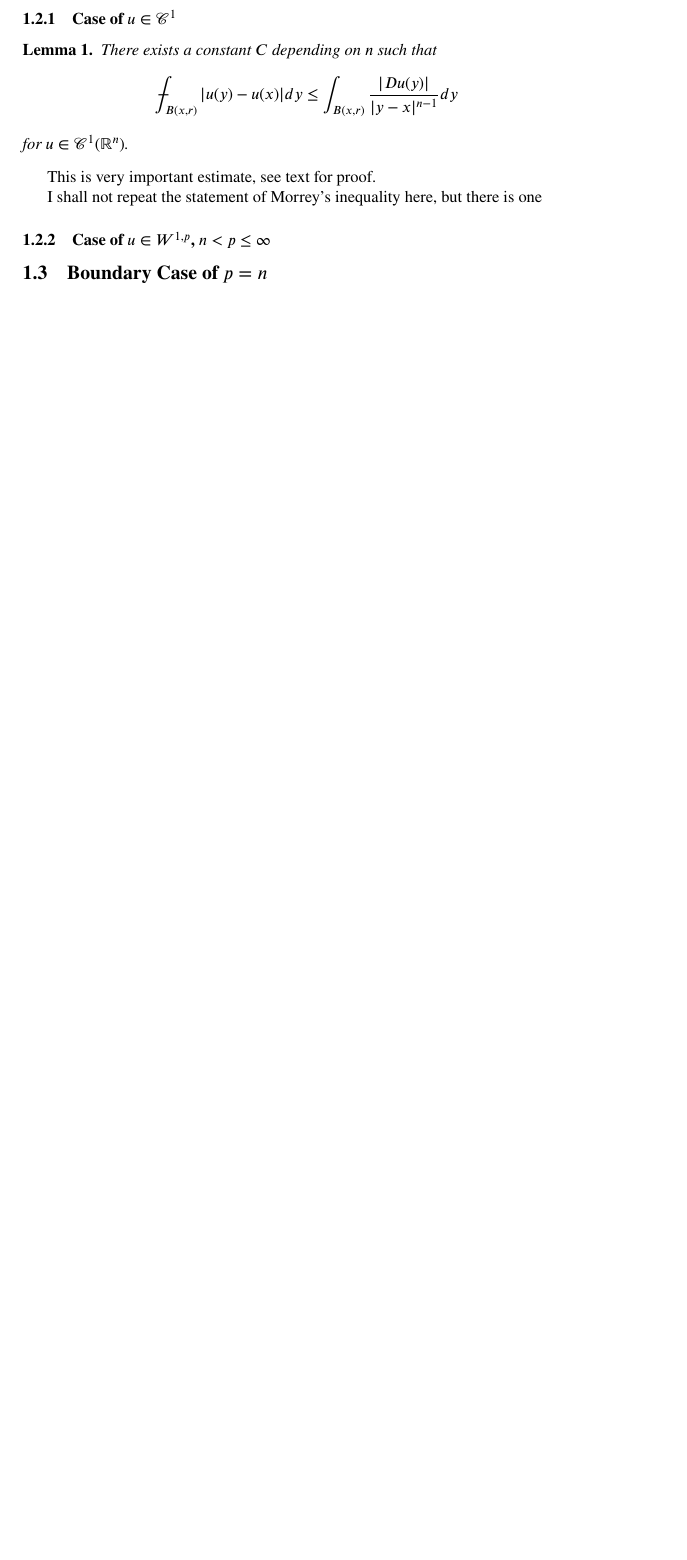
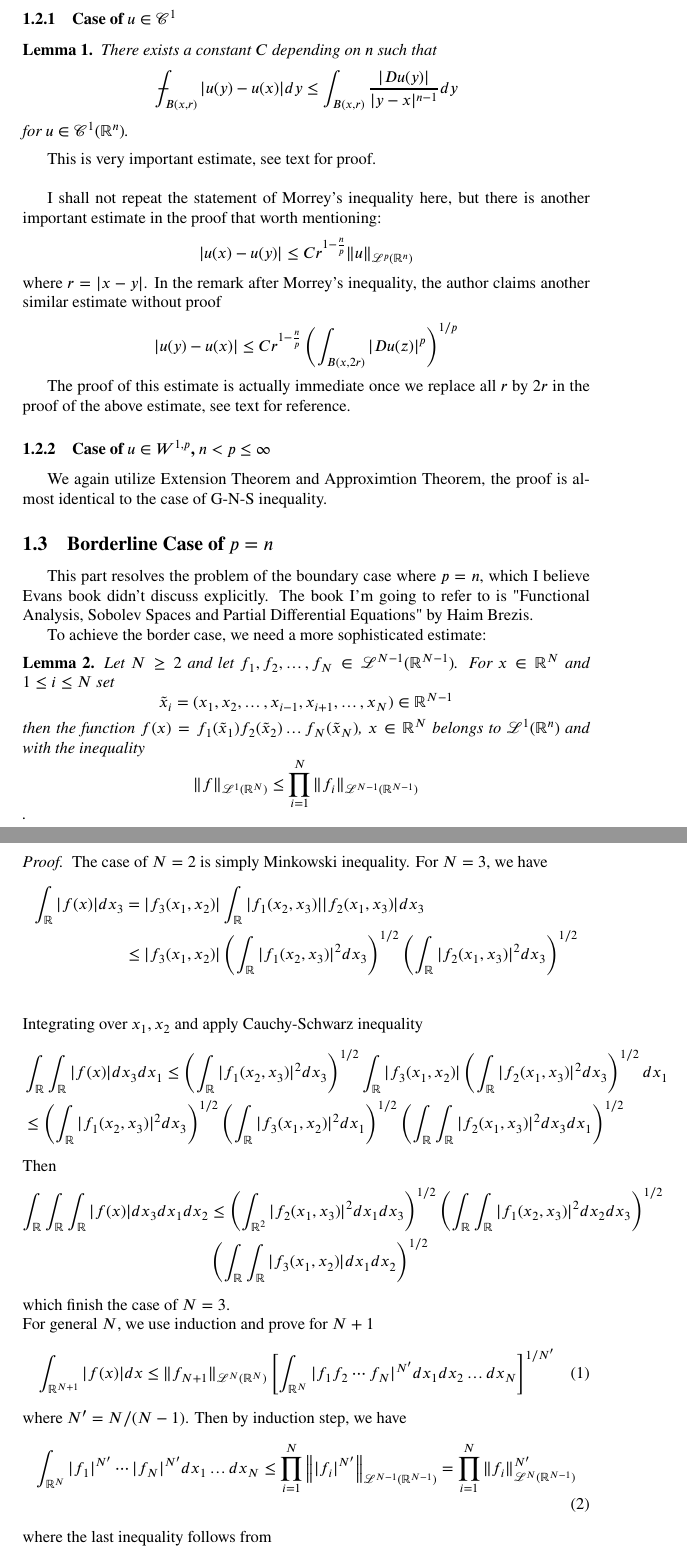
Before and after one commit to Yunzhe21/Notes-on-Evans-PDE, a LaTeX document (Notes on Chapter 5.tex): part of page 3 of 3 before the commit and two parts of pages 3 and 4 of 5 after it, the two joined at a grey line, cut so that both start at the same text, the shorter picture padded with empty space. Compiled offline with pdfLaTeX.

Commit message:
add comment on lemma 9.4 of Brezis functional analysis

```diff
--- a/Notes on Chapter 5.tex
+++ b/Notes on Chapter 5.tex
@@ -93,9 +93,62 @@ Unlike the G-N-S inequality, Morrey's inequality aims at solving the embedding p
     for $u\in\mathscr{C}^1(\mathbb{R}^n)$.
 \end{Lem}
 
-This is very important estimate, see text for proof.
+This is very important estimate, see text for proof. \\
 
-I shall not repeat the statement of Morrey's inequality here, but there is one
+I shall not repeat the statement of Morrey's inequality here, but there is another important estimate in the proof that worth mentioning:
+$$
+    |u(x)-u(y)|\leq Cr^{1-\frac{n}{p}}\|u\|_{\mathscr{L}^p(\mathbb{R}^n)}
+$$ where $r=|x-y|$. In the remark after Morrey's inequality, the author claims another similar estimate without proof
+$$
+    |u(y)-u(x)|\leq Cr^{1-\frac{n}{p}}\left(\int_{B(x,2r)}|Du(z)|^p\right)^{1/p}
+$$
+
+The proof of this estimate is actually immediate once we replace all $r$ by $2r$ in the proof of the above estimate, see text for reference.
+
 \subsubsection{Case of $u\in W^{1, p}$, $n< p\leq \infty$}
 
-\subsection{Boundary Case of $p=n$}
+\indent\indent We again utilize Extension Theorem and Approximtion Theorem, the proof is almost identical to the case of G-N-S inequality.
+
+\subsection{Borderline Case of $p=n$}
+
+\indent\indent This part resolves the problem of the boundary case where $p=n$, which I believe Evans book didn't discuss explicitly. The book I'm going to refer to is "Functional Analysis, Sobolev Spaces and Partial Differential Equations" by Haim Brezis.
+
+To achieve the border case, we need a more sophisticated estimate:
+
+\begin{Lem}
+    Let $N\geq 2$ and let $f_1, f_2, \dots, f_N\in\mathscr{L}^{N-1}(\mathbb{R}^{N-1})$. For $x\in\mathbb{R}^N$ and $1\leq i\leq N$ set
+    $$
+    \tilde{x}_{i} = (x_1, x_2, \dots, x_{i-1}, x_{i+1}, \dots, x_N)\in\mathbb{R}^{N-1}
+    $$
+    then the function $f(x)=f_{1}(\tilde{x}_1)f_2(\tilde{x}_2)\dots f_N(\tilde{x}_N)$, $x\in\mathbb{R}^N$ belongs to $\mathscr{L}^1(\mathbb{R}^n)$ and with the inequality
+    $$    \|f\|_{\mathscr{L}^1(\mathbb{R}^N)}\leq\prod_{i=1}^N\|f_i\|_{\mathscr{L}^{N-1}(\mathbb{R}^{N-1})}
+    $$.
+\end{Lem}
+
+\begin{proof}
+    The case of $N=2$ is simply Minkowski inequality. For $N=3$, we have
+    \begin{align*}
+        \int_{\mathbb{R}}|f(x)|dx_3 &= |f_{3}(x_1, x_2)|\int_{\mathbb{R}}|f_1(x_2, x_3)||f_{2}(x_1, x_3)|dx_3  \\
+        &\leq |f_3(x_1, x_2)|\left(\int_{\mathbb{R}}|f_{1}(x_2, x_3)|^2dx_3\right)^{1/2}\left(\int_{\mathbb{R}}|f_{2}(x_1, x_3)|^2dx_3\right)^{1/2} \\
+    \end{align*}
+    Integrating over $x_1, x_2$ and apply Cauchy-Schwarz inequality
+    \begin{align*}
+    &\int_{\mathbb{R}}\int_{\mathbb{R}}|f(x)|dx_3dx_1\leq \left(\int_{\mathbb{R}}|f_{1}(x_2, x_3)|^2dx_3\right)^{1/2}\int_\mathbb{R}|f_3(x_1, x_2)|\left(\int_{\mathbb{R}}|f_{2}(x_1, x_3)|^2dx_3\right)^{1/2}dx_1 \\
+    &\leq \left(\int_{\mathbb{R}}|f_{1}(x_2, x_3)|^2dx_3\right)^{1/2}\left(\int_{\mathbb{R}}|f_3(x_1, x_2)|^2dx_1\right)^{1/2}\left(\int_{\mathbb{\mathbb{R}}}\int_{\mathbb{R}}|f_2(x_1, x_3)|^2dx_3dx_1\right)^{1/2}
+    \end{align*}
+    Then
+    \begin{align*}
+    \int_{\mathbb{R}}\int_{\mathbb{R}}\int_{\mathbb{R}}|f(x)|dx_3dx_1dx_2&\leq\left(\int_{\mathbb{R}^2}|f_2(x_1, x_3)|^2dx_1dx_3\right)^{1/2}\left(\int_{\mathbb{R}}\int_{\mathbb{R}}|f_1(x_2, x_3)|^2dx_2dx_3\right)^{1/2} \\
+    &\left(\int_{\mathbb{R}}\int_{\mathbb{R}}|f_3(x_1, x_2)|dx_1dx_2\right)^{1/2}
+    \end{align*} which finish the case of $N=3$. \\
+    For general $N$, we use induction and prove for $N+1$
+    \begin{align}
+    \int_{\mathbb{R}^{N+1}}|f(x)|dx\leq \|f_{N+1}\|_{\mathscr{L}^N(\mathbb{R}^N)}\left[\int_{\mathbb{R}^N}|f_{1}f_{2}\cdots f_{N}|^{N'}dx_1dx_2\dots dx_N\right]^{1/N'}
+    \end{align}
+    where $N'=N/(N-1)$. Then by induction step, we have
+    \begin{align}
+    \int_{\mathbb{R}^N}|f_1|^{N'}\cdots|f_N|^{N'}dx_1\dots dx_N\leq \prod_{i=1}^{N}\left\||f_{i}|^{N'}\right\|_{\mathscr{L}^{N-1}(\mathbb{R}^{N-1})}=\prod_{i=1}^{N}\|f_{i}\|^{N'}_{\mathscr{L}^{N}(\mathbb{R}^{N-1})}
+    \end{align}
+    where the last inequality follows from
+    $$
+    \left[\int_{\mathbb{R}^{N-1}}\left(|f_i|^{N/N-1}\right)^{N-1}\right]^{\frac{1}{N-1}}=\left(\int_{\mathbb{R}^{N-1}}|f_i|^{N}\right)^{\frac{1}{N}\cdot\frac{N}{N-1}}=\|f_i\|_{\mathscr{L}^{N}(\mathbb{R}^{N-1})}^{N'}
```
Also changed, not shown: Notes on Chapter 5.tex (27 more changed lines).
